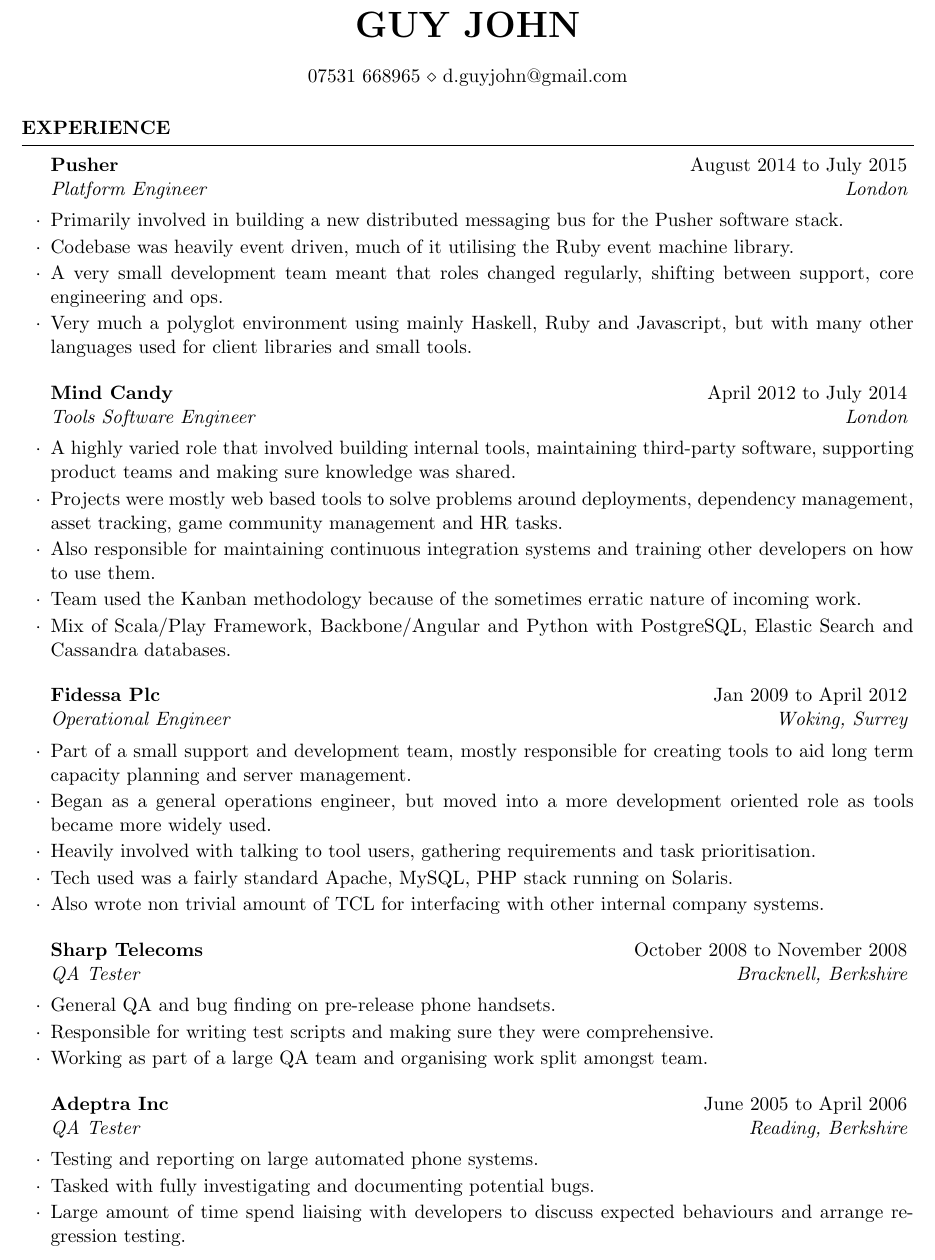
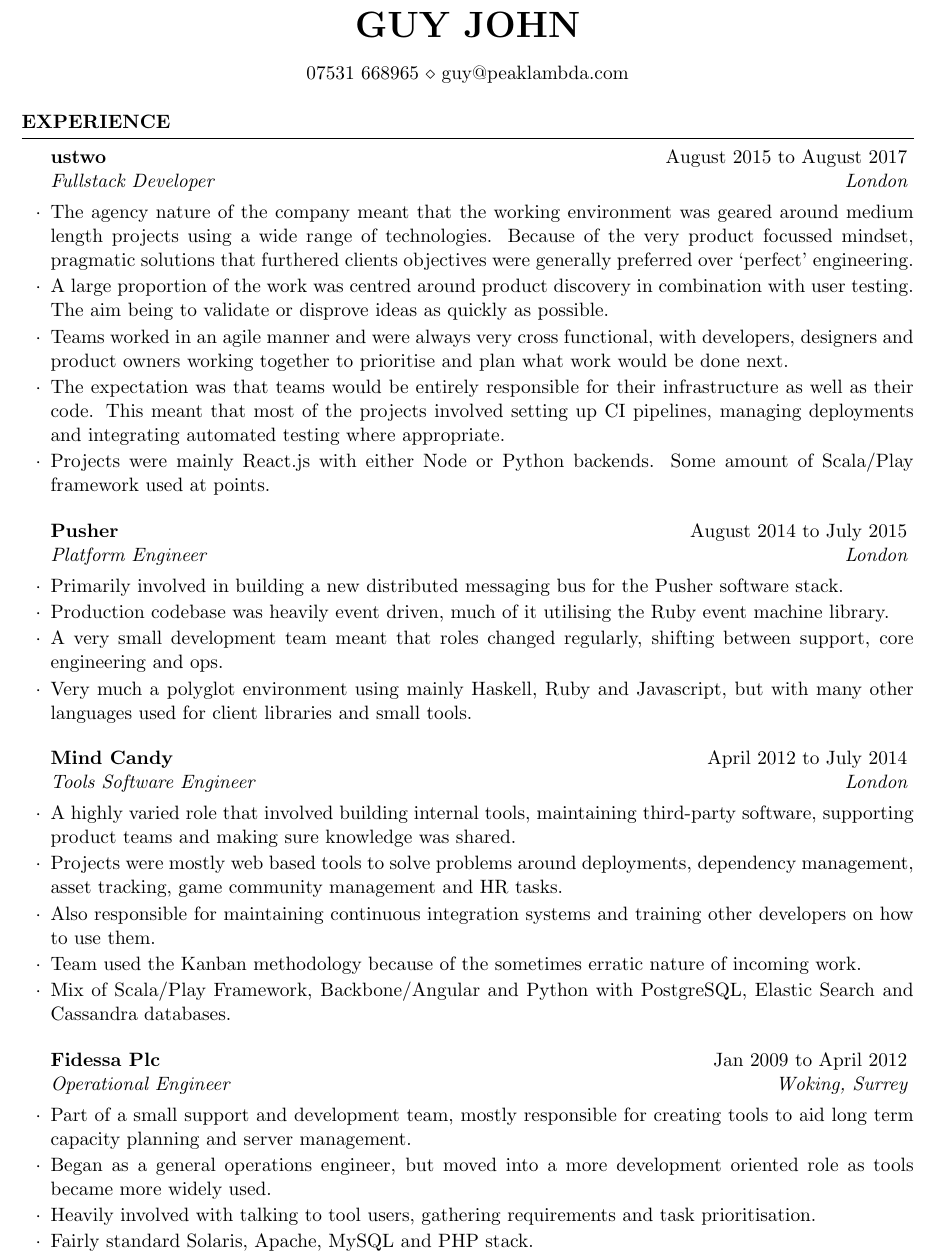
Before and after one commit to rumblesan/cv, a LaTeX CV (cv.tex): part of page 1 of 2, cut so that both start at the same text. Compiled offline with pdfLaTeX.

Commit message:
Update CV

```diff
--- a/cv.tex
+++ b/cv.tex
@@ -32,7 +32,7 @@
 \usepackage{hyperref}
 
 \name{Guy John}
-\address{07531 668965 \\ d.guyjohn@gmail.com}
+\address{07531 668965 \\ guy@peaklambda.com}
 
 \begin{document}
 
@@ -42,9 +42,19 @@
 
 \begin{rSection}{Experience}
 
+  \begin{rExperience}{ustwo}{August 2015 to August 2017}{Fullstack Developer}{London}
+  \item The agency nature of the company meant that the working environment was geared around medium length projects using a wide range of technologies. Because of the very product focussed mindset, pragmatic solutions that furthered clients objectives were generally preferred over `perfect' engineering.
+  \item A large proportion of the work was centred around product discovery in combination with user testing. The aim being to validate or disprove ideas as quickly as possible.
+  \item Teams worked in an agile manner and were always very cross functional, with developers, designers and product owners working together to prioritise and plan what work would be done next.
+  \item The expectation was that teams would be entirely responsible for their infrastructure as well as their code. This meant that most of the projects involved setting up CI pipelines, managing deployments and integrating automated testing where appropriate.
+  \item Projects were mainly React.js with either Node or Python backends. Some amount of Scala/Play framework used at points.
+  \end{rExperience}
+
+  %------------------------------------------------
+
   \begin{rExperience}{Pusher}{August 2014 to July 2015}{Platform Engineer}{London}
   \item Primarily involved in building a new distributed messaging bus for the Pusher software stack.
-  \item Codebase was heavily event driven, much of it utilising the Ruby event machine library.
+  \item Production codebase was heavily event driven, much of it utilising the Ruby event machine library.
   \item A very small development team meant that roles changed regularly, shifting between support, core engineering and ops.
   \item Very much a polyglot environment using mainly Haskell, Ruby and Javascript, but with many other languages used for client libraries and small tools.
   \end{rExperience}
@@ -65,24 +75,7 @@
   \item Part of a small support and development team, mostly responsible for creating tools to aid long term capacity planning and server management.
   \item Began as a general operations engineer, but moved into a more development oriented role as tools became more widely used.
   \item Heavily involved with talking to tool users, gathering requirements and task prioritisation.
-  \item Tech used was a fairly standard Apache, MySQL, PHP stack running on Solaris.
-  \item Also wrote non trivial amount of TCL for interfacing with other internal company systems.
-  \end{rExperience}
-
-  %------------------------------------------------
-
-  \begin{rExperience}{Sharp Telecoms}{October 2008 to November 2008}{QA Tester}{Bracknell, Berkshire}
-  \item General QA and bug finding on pre-release phone handsets.
-  \item Responsible for writing test scripts and making sure they were comprehensive.
-  \item Working as part of a large QA team and organising work split amongst team.
-  \end{rExperience}
-
-  %------------------------------------------------
-
-  \begin{rExperience}{Adeptra Inc}{June 2005 to April 2006}{QA Tester}{Reading, Berkshire}
-  \item Testing and reporting on large automated phone systems.
-  \item Tasked with fully investigating and documenting potential bugs.
-  \item Large amount of time spend liaising with developers to discuss expected behaviours and arrange regression testing.
+  \item Fairly standard Solaris, Apache, MySQL and PHP stack.
   \end{rExperience}
 
 \end{rSection}
```
Also changed, not shown: cv.tex (11 more changed lines).
